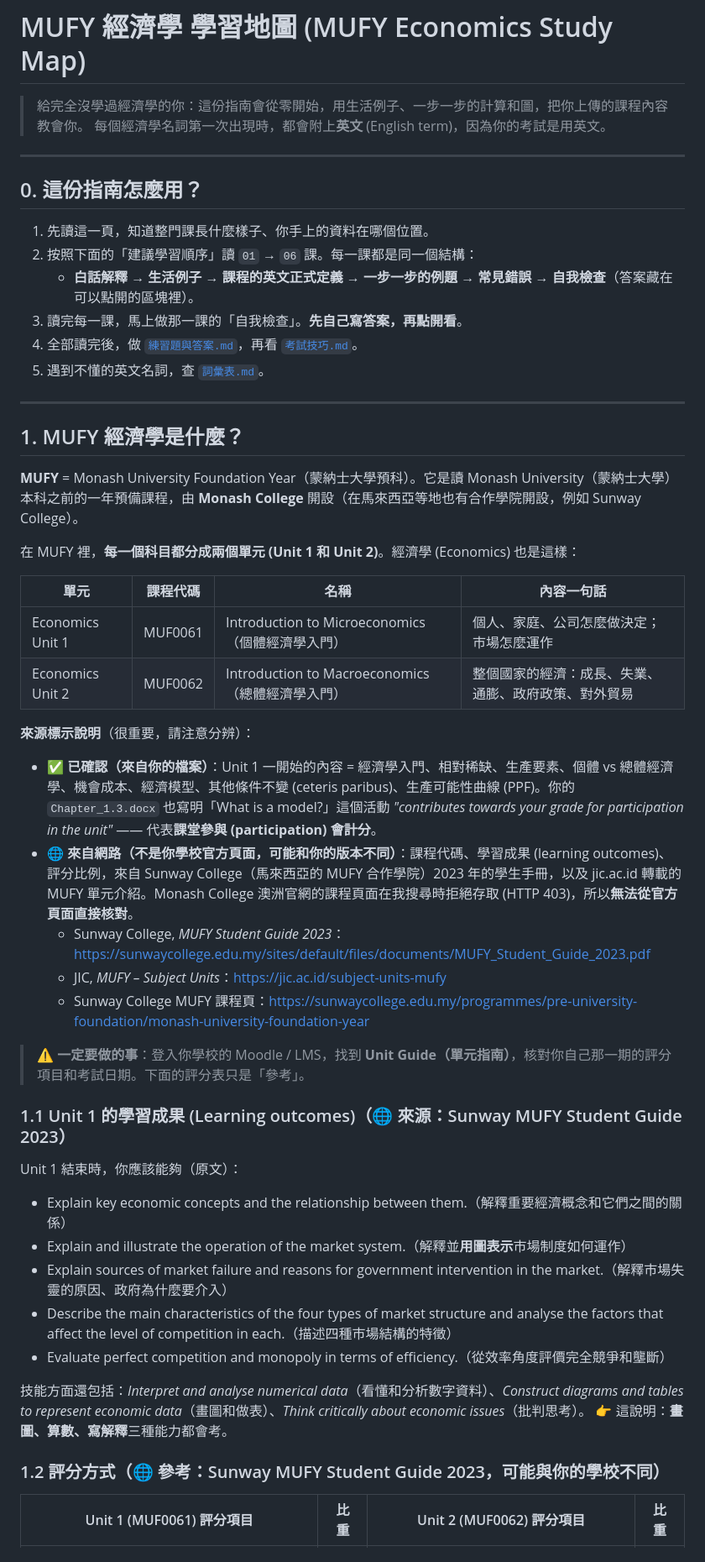
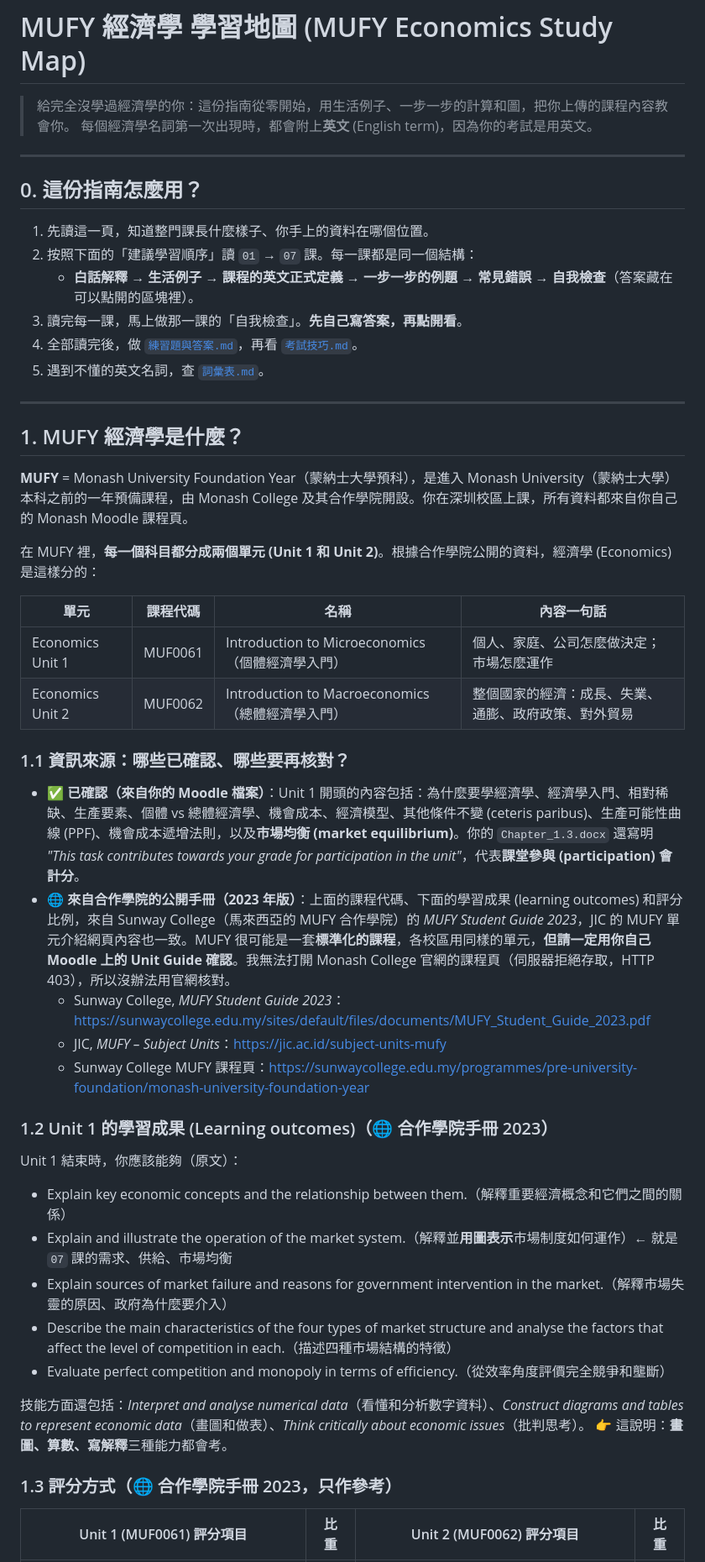
Before and after one commit to Eric17-dot/Eric1, a Markdown page: MUFY_Economics/README.md, the part around one of its changes. Shown at 84% size. Rendered like a GitHub page.

```diff
--- a/MUFY_Economics/README.md
+++ b/MUFY_Economics/README.md
@@ -1,6 +1,6 @@
 # MUFY 經濟學 學習地圖 (MUFY Economics Study Map)
 
-> 給完全沒學過經濟學的你：這份指南會從零開始，用生活例子、一步一步的計算和圖，把你上傳的課程內容教會你。
+> 給完全沒學過經濟學的你：這份指南從零開始，用生活例子、一步一步的計算和圖，把你上傳的課程內容教會你。
 > 每個經濟學名詞第一次出現時，都會附上**英文** (English term)，因為你的考試是用英文。
 
 ---
@@ -8,7 +8,7 @@
 ## 0. 這份指南怎麼用？
 
 1. 先讀這一頁，知道整門課長什麼樣子、你手上的資料在哪個位置。
-2. 按照下面的「建議學習順序」讀 `01` → `06` 課。每一課都是同一個結構：
+2. 按照下面的「建議學習順序」讀 `01` → `07` 課。每一課都是同一個結構：
    - **白話解釋** → **生活例子** → **課程的英文正式定義** → **一步一步的例題** → **常見錯誤** → **自我檢查**（答案藏在可以點開的區塊裡）。
 3. 讀完每一課，馬上做那一課的「自我檢查」。**先自己寫答案，再點開看**。
 4. 全部讀完後，做 [`練習題與答案.md`](練習題與答案.md)，再看 [`考試技巧.md`](考試技巧.md)。
@@ -18,31 +18,29 @@
 
 ## 1. MUFY 經濟學是什麼？
 
-**MUFY** = Monash University Foundation Year（蒙納士大學預科）。它是讀 Monash University（蒙納士大學）本科之前的一年預備課程，由 **Monash College** 開設（在馬來西亞等地也有合作學院開設，例如 Sunway College）。
+**MUFY** = Monash University Foundation Year（蒙納士大學預科），是進入 Monash University（蒙納士大學）本科之前的一年預備課程，由 Monash College 及其合作學院開設。你在深圳校區上課，所有資料都來自你自己的 Monash Moodle 課程頁。
 
-在 MUFY 裡，**每一個科目都分成兩個單元 (Unit 1 和 Unit 2)**。經濟學 (Economics) 也是這樣：
+在 MUFY 裡，**每一個科目都分成兩個單元 (Unit 1 和 Unit 2)**。根據合作學院公開的資料，經濟學 (Economics) 是這樣分的：
 
 | 單元 | 課程代碼 | 名稱 | 內容一句話 |
 |---|---|---|---|
 | Economics Unit 1 | MUF0061 | Introduction to Microeconomics（個體經濟學入門） | 個人、家庭、公司怎麼做決定；市場怎麼運作 |
 | Economics Unit 2 | MUF0062 | Introduction to Macroeconomics（總體經濟學入門） | 整個國家的經濟：成長、失業、通膨、政府政策、對外貿易 |
 
-**來源標示說明**（很重要，請注意分辨）：
+### 1.1 資訊來源：哪些已確認、哪些要再核對？
 
-- ✅ **已確認（來自你的檔案）**：Unit 1 一開始的內容 = 經濟學入門、相對稀缺、生產要素、個體 vs 總體經濟學、機會成本、經濟模型、其他條件不變 (ceteris paribus)、生產可能性曲線 (PPF)。你的 `Chapter_1.3.docx` 也寫明「What is a model?」這個活動 *"contributes towards your grade for participation in the unit"* —— 代表**課堂參與 (participation) 會計分**。
-- 🌐 **來自網路（不是你學校官方頁面，可能和你的版本不同）**：課程代碼、學習成果 (learning outcomes)、評分比例，來自 Sunway College（馬來西亞的 MUFY 合作學院）2023 年的學生手冊，以及 jic.ac.id 轉載的 MUFY 單元介紹。Monash College 澳洲官網的課程頁面在我搜尋時拒絕存取 (HTTP 403)，所以**無法從官方頁面直接核對**。
+- ✅ **已確認（來自你的 Moodle 檔案）**：Unit 1 開頭的內容包括：為什麼要學經濟學、經濟學入門、相對稀缺、生產要素、個體 vs 總體經濟學、機會成本、經濟模型、其他條件不變 (ceteris paribus)、生產可能性曲線 (PPF)、機會成本遞增法則，以及**市場均衡 (market equilibrium)**。你的 `Chapter_1.3.docx` 還寫明 *"This task contributes towards your grade for participation in the unit"*，代表**課堂參與 (participation) 會計分**。
+- 🌐 **來自合作學院的公開手冊（2023 年版）**：上面的課程代碼、下面的學習成果 (learning outcomes) 和評分比例，來自 Sunway College（馬來西亞的 MUFY 合作學院）的 *MUFY Student Guide 2023*，JIC 的 MUFY 單元介紹網頁內容也一致。MUFY 很可能是一套**標準化的課程**，各校區用同樣的單元，**但請一定用你自己 Moodle 上的 Unit Guide 確認**。我無法打開 Monash College 官網的課程頁（伺服器拒絕存取，HTTP 403），所以沒辦法用官網核對。
   - Sunway College, *MUFY Student Guide 2023*：<https://sunwaycollege.edu.my/sites/default/files/documents/MUFY_Student_Guide_2023.pdf>
   - JIC, *MUFY – Subject Units*：<https://jic.ac.id/subject-units-mufy>
   - Sunway College MUFY 課程頁：<https://sunwaycollege.edu.my/programmes/pre-university-foundation/monash-university-foundation-year>
 
-> ⚠️ **一定要做的事**：登入你學校的 Moodle / LMS，找到 **Unit Guide（單元指南）**，核對你自己那一期的評分項目和考試日期。下面的評分表只是「參考」。
-
-### 1.1 Unit 1 的學習成果 (Learning outcomes)（🌐 來源：Sunway MUFY Student Guide 2023）
+### 1.2 Unit 1 的學習成果 (Learning outcomes)（🌐 合作學院手冊 2023）
 
 Unit 1 結束時，你應該能夠（原文）：
 
 - Explain key economic concepts and the relationship between them.（解釋重要經濟概念和它們之間的關係）
-- Explain and illustrate the operation of the market system.（解釋並**用圖表示**市場制度如何運作）
+- Explain and illustrate the operation of the market system.（解釋並**用圖表示**市場制度如何運作）← 就是 `07` 課的需求、供給、市場均衡
 - Explain sources of market failure and reasons for government intervention in the market.（解釋市場失靈的原因、政府為什麼要介入）
 - Describe the main characteristics of the four types of market structure and analyse the factors that affect the level of competition in each.（描述四種市場結構的特徵）
 - Evaluate perfect competition and monopoly in terms of efficiency.（從效率角度評價完全競爭和壟斷）
@@ -50,7 +48,7 @@ Unit 1 結束時，你應該能夠（原文）：
 技能方面還包括：*Interpret and analyse numerical data*（看懂和分析數字資料）、*Construct diagrams and tables to represent economic data*（畫圖和做表）、*Think critically about economic issues*（批判思考）。
 👉 這說明：**畫圖、算數、寫解釋**三種能力都會考。
 
-### 1.2 評分方式（🌐 參考：Sunway MUFY Student Guide 2023，可能與你的學校不同）
+### 1.3 評分方式（🌐 合作學院手冊 2023，只作參考）
 
 | Unit 1 (MUF0061) 評分項目 | 比重 | Unit 2 (MUF0062) 評分項目 | 比重 |
 |---|---|---|---|
```
Also changed, not shown: other parts of MUFY_Economics/README.md (+65 -37 lines).
